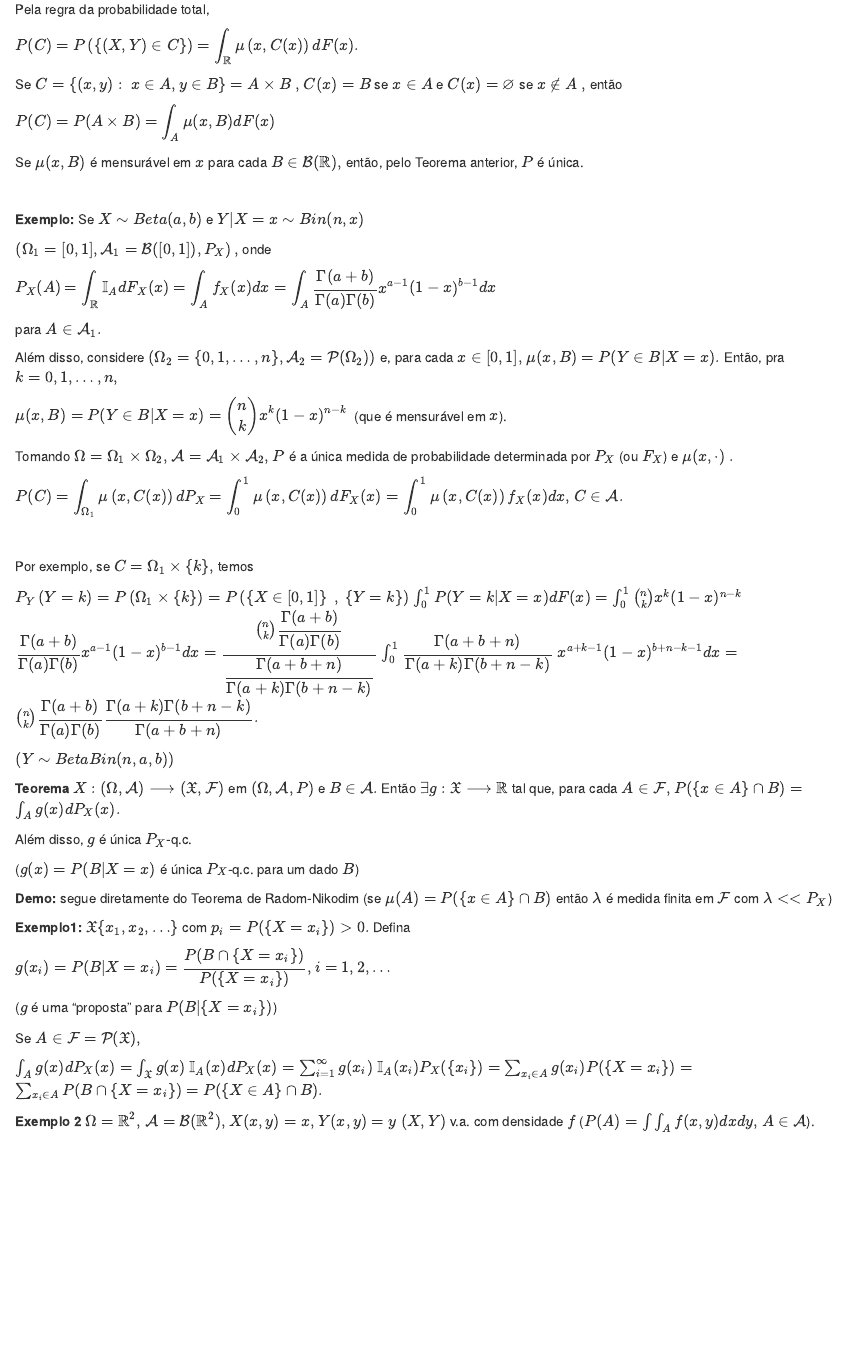
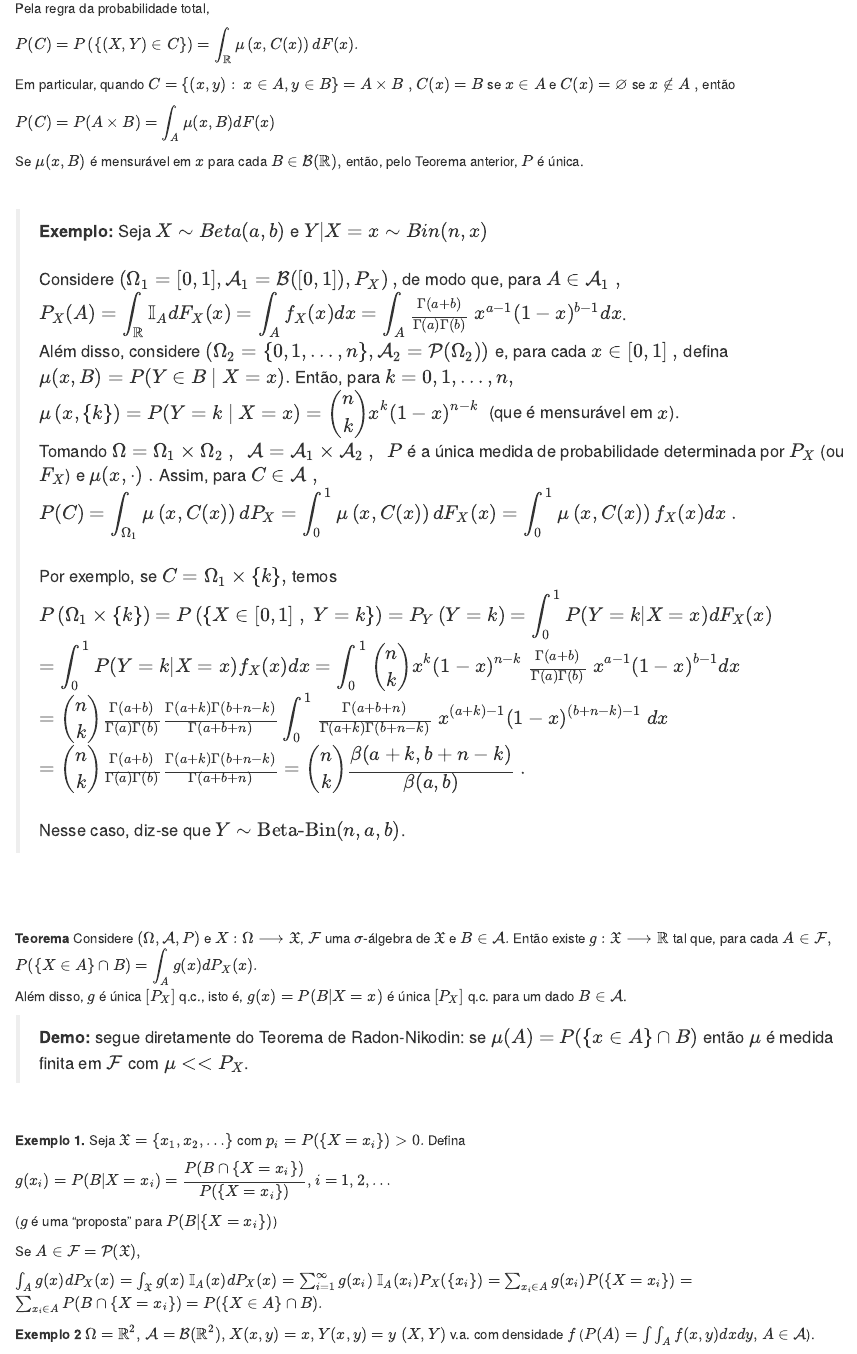
Before and after one commit to vfossaluza/InfBayes, an R Markdown document (07-MedidaProb.Rmd): the page in a window 1100 px wide, from 14110 px down before the commit and from 14100 px down after it, so that both start at the same text. Rendered offline with R 4.5, knitr and Pandoc, with nearby package versions; the code chunks are not run, so their results and figures are left out; drawn as R Markdown's standard HTML page in place of the format the file asks for.

Commit message:
Últimos exs prob cond

```diff
--- a/07-MedidaProb.Rmd
+++ b/07-MedidaProb.Rmd
@@ -804,7 +802,7 @@ Então, sabendo que $X=x$ ocorreu, o evento $\left\{(X,Y)\in C\right\}$ ocorre s
 
 $P(C)$ $=P\left(\left\{(X,Y)\in C\right\}\right)$ $=\displaystyle\int_{\mathbb{R}}\mu\left(x,C(x)\right)dF(x).$
 
-Se $C=\{(x,y):~ x\in A, y \in B\}$ $=A\times B~,$ $C(x)=B$ se $x\in A$ e $C(x)=\varnothing$ se $x \notin A~,$ então
+Em particular, quando $C=\{(x,y):~ x\in A, y \in B\}$ $=A\times B~,$ $C(x)=B$ se $x\in A$ e $C(x)=\varnothing$ se $x \notin A~,$ então
 
 $P(C)$ $=P(A\times B)$ $=\displaystyle\int_A \mu(x,B)dF(x)$
 
@@ -812,29 +810,35 @@ Se $\mu(x,B)$ é mensurável em $x$ para cada $B\in \mathcal{B}(\mathbb{R}),$ en
 
 $~$
 
-**Exemplo:** Se $X \sim Beta(a,b)$ e $Y|X=x \sim Bin(n,x)$
-
-$\left(\Omega_1=[0,1],\mathcal{A}_1=\mathcal{B}([0,1]),P_X\right),$ onde
-
-$P_X(A)$  $=\displaystyle\int_{\mathbb{R}}\mathbb{I}_A dF_X(x)$ $=\displaystyle\int_A f_X(x)dx$ $=\displaystyle\int_A \dfrac{\Gamma(a+b)}{\Gamma(a)\Gamma(b)}x^{a-1}(1-x)^{b-1}dx$
-
-para $A \in \mathcal{A}_1.$
-
-Além disso, considere $\left(\Omega_2=\{0,1,\ldots,n\}, \mathcal{A}_2=\mathcal{P}(\Omega_2)\right)$ e, para cada $x \in [0,1],$ $\mu(x,B)=P(Y \in B| X=x).$ Então, pra $k=0,1,\ldots,n,$
-
-$\mu(x,B)$ $=P(Y\in B| X=x)$ $=\displaystyle\binom{n}{k}x^k(1-x)^{n-k}~$ (que é mensurável em $x$).
-
-Tomando $\Omega=\Omega_1 \times \Omega_2,$ $\mathcal{A}=\mathcal{A}_1 \times \mathcal{A}_2,$ $P$ é a única medida de probabilidade determinada por $P_X$ (ou $F_X$) e $\mu(x,\cdot)~.$
-
-$P(C)$ $=\displaystyle\int_{\Omega_1}\mu\left(x,C(x)\right)dP_X$ $=\displaystyle\int_0^1 \mu\left(x,C(x)\right)dF_X(x)$ $=\displaystyle\int_0^1 \mu\left(x,C(x)\right)f_X(x)dx,$ $C \in \mathcal{A}.$
+> **Exemplo:** Seja $X \sim Beta(a,b)$ e $Y|X=x \sim Bin(n,x)$
+$~$
+Considere $\left(\Omega_1=[0,1],\mathcal{A}_1=\mathcal{B}([0,1]),P_X\right),$ de modo que, para $A \in \mathcal{A}_1~,$
+$P_X(A)$  $=\displaystyle\int_{\mathbb{R}}\mathbb{I}_A dF_X(x)$ $=\displaystyle\int_A f_X(x)dx$ $=\displaystyle\int_A \tfrac{\Gamma(a+b)}{\Gamma(a)\Gamma(b)}~x^{a-1}(1-x)^{b-1}dx$.
+Além disso, considere $\left(\Omega_2=\{0,1,\ldots,n\}, \mathcal{A}_2=\mathcal{P}(\Omega_2)\right)$ e, para cada $x \in [0,1]~,$ defina $\mu(x,B)=P(Y \in B~|~ X=x).$ Então, para $k=0,1,\ldots,n,$
+$\mu\left(x,\{k\}\right)$ $=P(Y=k~|~ X=x)$ $=\displaystyle\binom{n}{k}x^k(1-x)^{n-k}~$ (que é mensurável em $x$).
+Tomando $\Omega=\Omega_1 \times \Omega_2~,~$ $\mathcal{A}=\mathcal{A}_1 \times \mathcal{A}_2~,~$ $P$ é a única medida de probabilidade determinada por $P_X$ (ou $F_X$) e $\mu(x,\cdot)~.$ Assim, para $C \in \mathcal{A}~,$
+$P(C)$ $=\displaystyle\int_{\Omega_1}\mu\left(x,C(x)\right)dP_X$ $=\displaystyle\int_0^1 \mu\left(x,C(x)\right)dF_X(x)$ $=\displaystyle\int_0^1 \mu\left(x,C(x)\right)f_X(x)dx~.$
+$~$
+Por exemplo, se $C=\Omega_1 \times \{k\},$ temos
+$P\left(\Omega_1 \times \{k\}\right)$
+$=P\left(\left\{X\in[0,1]~,~Y=k\right\}\right)$
+$=P_Y\left(Y=k\right)$
+$=\displaystyle\int_0^1P(Y=k|X=x)dF_X(x)$
+$=\displaystyle\int_0^1P(Y=k|X=x)f_X(x)dx$
+$=\displaystyle\int_0^1 \binom{n}{k}x^k(1-x)^{n-k} ~\tfrac{\Gamma(a+b)}{\Gamma(a)\Gamma(b)}~x^{a-1}(1-x)^{b-1}dx$
+$=\displaystyle\binom{n}{k}\tfrac{\Gamma(a+b)}{\Gamma(a)\Gamma(b)}\tfrac{\Gamma(a+k)\Gamma(b+n-k)}{\Gamma(a+b+n)}\int_0^1\tfrac{\Gamma(a+b+n)}{\Gamma(a+k)\Gamma(b+n-k)}~x^{(a+k)-1}(1-x)^{(b+n-k)-1}~dx$
+$=\displaystyle\binom{n}{k}\tfrac{\Gamma(a+b)}{\Gamma(a)\Gamma(b)}\tfrac{\Gamma(a+k)\Gamma(b+n-k)}{\Gamma(a+b+n)}$
+$=\displaystyle\binom{n}{k}\dfrac{\beta(a+k,b+n-k)}{\beta(a,b)}~.$
+$~$
+Nesse caso, diz-se que $Y \sim \text{Beta-Bin}(n,a,b)$.
 
 $~$
 
-Por exemplo, se $C=\Omega_1 \times \{k\},$ temos
+$~$
 
-$P_Y\left(Y=k\right)$ $=P\left(\Omega_1 \times \{k\}\right)$
-$=P\left(\left\{X\in[0,1]\right\}~,~\{Y=k\}\right)$
-$\int_0^1P(Y=k|X=x)dF(x)=$ $\int_0^1 \binom{n}{k}x^k(1-x)^{n-k}$ $\dfrac{\Gamma(a+b)}{\Gamma(a)\Gamma(b)}x^{a-1}(1-x)^{b-1}dx=$ $\dfrac{\binom{n}{k}\dfrac{\Gamma(a+b)}{\Gamma(a)\Gamma(b)}}{\dfrac{\Gamma(a+b+n)}{\Gamma(a+k)\Gamma(b+n-k)}}$ $\int_0^1\dfrac{\Gamma(a+b+n)}{\Gamma(a+k)\Gamma(b+n-k)}$ $x^{a+k-1}(1-x)^{b+n-k-1}dx=$ $\binom{n}{k}\dfrac{\Gamma(a+b)}{\Gamma(a)\Gamma(b)}\dfrac{\Gamma(a+k)\Gamma(b+n-k)}{\Gamma(a+b+n)}.$
+**Teorema** Considere $(\Omega,\mathcal{A},P)$ e $X:\Omega \longrightarrow \mathfrak{X}$, $\mathcal{F}$ uma $\sigma$-álgebra de $\mathfrak{X}$ e $B \in \mathcal{A}.$ Então existe $g:\mathfrak{X} \longrightarrow \mathbb{R}$ tal que, para cada $A \in \mathcal{F},$
+$P(\{X\in A\}\cap B)$ $=\displaystyle\int_Ag(x)dP_X(x).$
+Além disso, $g$ é única $[P_X]$ q.c., isto é, $g(x)=P(B|X=x)$ é única $[P_X]$ q.c. para um dado $B\in\mathcal{A}$.
 
-$(Y \sim Beta Bin (n,a,b))$
+> **Demo:** segue diretamente do Teorema de Radon-Nikodin: se $\mu(A)=$ $P(\{x\in A\}\cap B)$ então $\mu$ é medida finita em $\mathcal{F}$ com $\mu << P_X$.
 
@@ -842,11 +846,5 @@ $(Y \sim Beta Bin (n,a,b))$
 
-Além disso, $g$ é única $P_X$-q.c.
-
-($g(x)=P(B|X=x)$ é única $P_X$-q.c. para um dado $B$)
-
-**Demo:** segue diretamente do Teorema de Radom-Nikodim (se $\mu(A)=$ $P(\{x\in A\}\cap B)$ então $\lambda$ é medida finita em $\mathcal{F}$ com $\lambda << P_X$)
-
-**Exemplo1:** $\mathfrak{X}\{x_1,x_2,\ldots\}$ com $p_i=P(\{X=x_i\})>0.$ Defina
+**Exemplo 1.** Seja $\mathfrak{X}=\{x_1,x_2,\ldots\}$ com $p_i=P(\{X=x_i\})>0.$ Defina
 
 $g(x_i)=$ $P(B|X=x_i)=$ $\dfrac{P(B\cap \{X=x_i\})}{P(\{X=x_i\})},$ $i=1,2,\ldots$
 
```
Also changed, not shown: docs/InfBayes.tex, docs/search_index.json, 07-MedidaProb.Rmd (10 more changed lines), 10 other files.
